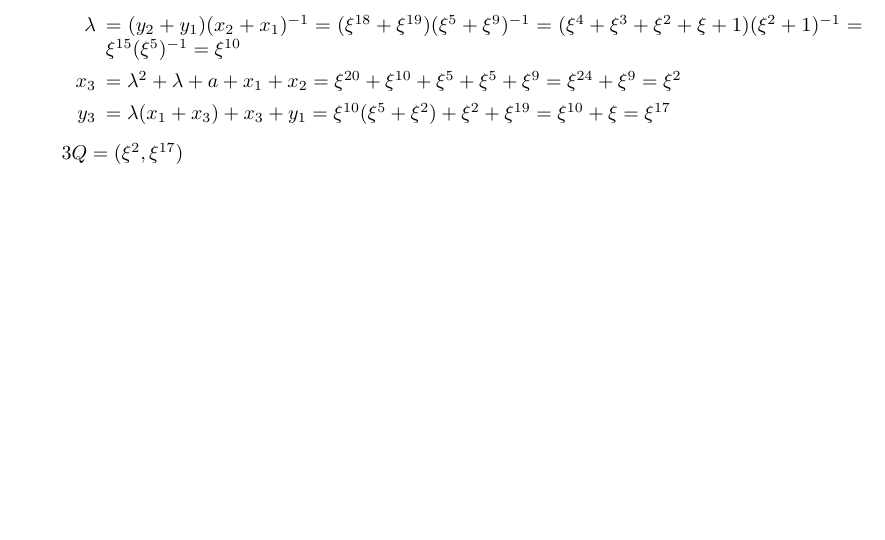
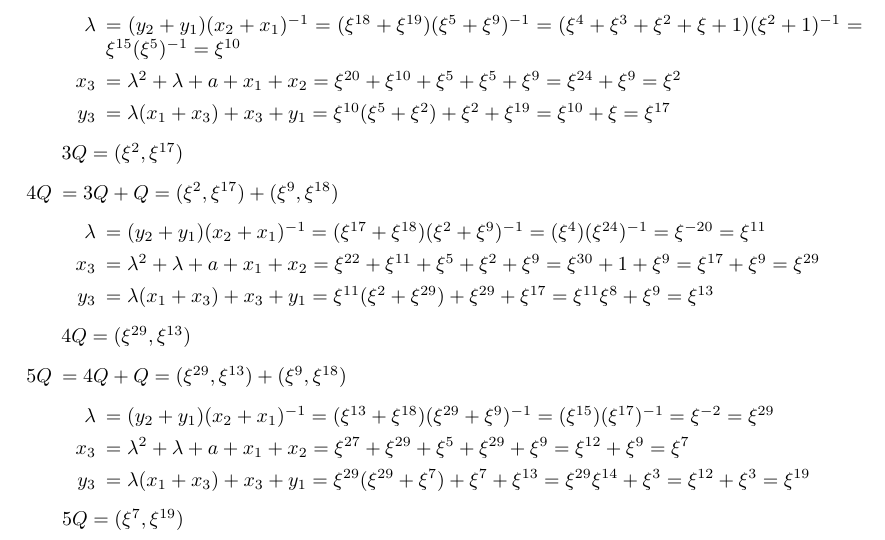
Before and after one commit to davidgc14/Criptografia, a LaTeX document (Entregas/Entrega 4/Entrega04.tex): part of page 2 of 5, cut so that both start at the same text, the shorter picture padded with empty space. Compiled offline with pdfLaTeX.

Commit message:
Punto 5 terminado. Pendiente de revisión

```diff
--- a/Entregas/Entrega 4/Entrega04.tex
+++ b/Entregas/Entrega 4/Entrega04.tex
@@ -136,7 +136,22 @@
                     $3Q = (\xi^{2}, \xi^{17})$
         %%
         %%
+        \item[$4Q$] $ = 3Q + Q = (\xi^{2}, \xi^{17}) + (\xi^9, \xi^{18})$
+            \begin{itemize}
+                \item[$\lambda$] $ = (y_2 + y_1)(x_2 + x_1)^{-1} = (\xi^{17} + \xi^{18})(\xi^{2} + \xi^{9})^{-1} = (\xi^4)(\xi^{24})^{-1} = \xi^{-20} = \xi^{11}$
+                \item[$x_3$] $ = \lambda^2 + \lambda + a + x_1 + x_2 = \xi^{22} + \xi^{11} + \xi^{5} + \xi^{2} + \xi^{9} = \xi^{30} + 1 + \xi^{9} = \xi^{17} + \xi^{9} = \xi^{29}$
+                \item[$y_3$] $ = \lambda(x_1 + x_3) + x_3 + y_1 = \xi^{11} (\xi^{2} + \xi^{29}) + \xi^{29} + \xi^{17} = \xi^{11}\xi^{8} + \xi^{9} = \xi^{13}$
+            \end{itemize}
+            $4Q = (\xi^{29}, \xi^{13})$
         %%
+        %%
+        \item[$5Q$] $ = 4Q + Q = (\xi^{29}, \xi^{13}) + (\xi^9, \xi^{18})$
+            \begin{itemize}
+                \item[$\lambda$] $ = (y_2 + y_1)(x_2 + x_1)^{-1} = (\xi^{13} + \xi^{18})(\xi^{29} + \xi^{9})^{-1} = (\xi^{15})(\xi^{17})^{-1} = \xi^{-2} = \xi^{29}$
+                \item[$x_3$] $ = \lambda^2 + \lambda + a + x_1 + x_2 = \xi^{27} + \xi^{29} + \xi^{5} + \xi^{29} + \xi^{9} = \xi^{12} + \xi^{9} = \xi^{7}$
+                \item[$y_3$] $ = \lambda(x_1 + x_3) + x_3 + y_1 = \xi^{29}(\xi^{29} + \xi^{7}) + \xi^{7} + \xi^{13} = \xi^{29}\xi^{14} + \xi^{3} = \xi^{12} + \xi^{3} = \xi^{19}$
+            \end{itemize}
+            $5Q = (\xi^{7}, \xi^{19})$
     \end{itemize}
 
     \newpage
```
Also changed, not shown: Entregas/Entrega 4/Entrega04.pdf, 3 other files.
